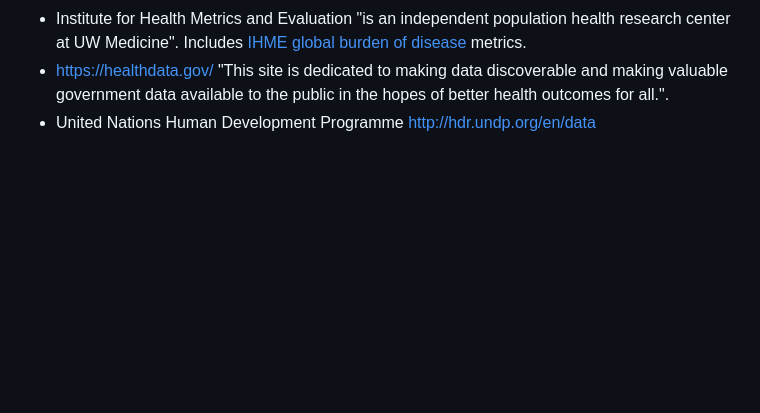
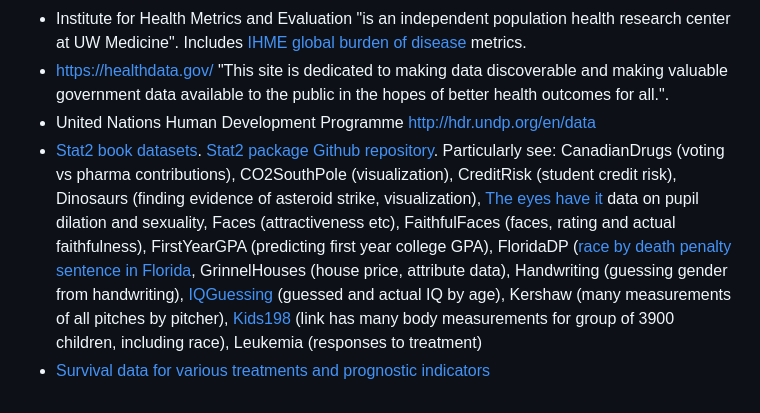
Before and after one commit to odsti/datasets, a Markdown page: data_links.md, the part around the change. Rendered like a GitHub page; blank space fills up the shorter version.

Commit message:
Links to Stat2 data

```diff
--- a/data_links.md
+++ b/data_links.md
@@ -149,3 +149,23 @@
   discoverable and making valuable government data available to the public in
   the hopes of better health outcomes for all.".
 * United Nations Human Development Programme <http://hdr.undp.org/en/data>
+* [Stat2 book
+  datasets](https://cran.r-project.org/web/packages/Stat2Data/Stat2Data.pdf).
+  [Stat2 package Github repository](https://github.com/statmanrobin/Stat2Data).
+  Particularly see: CanadianDrugs (voting vs pharma contributions),
+  CO2SouthPole (visualization), CreditRisk (student credit risk), Dinosaurs
+  (finding evidence of asteroid strike, visualization), [The eyes have
+  it](https://journals.plos.org/plosone/article?id=10.1371/journal.pone.0040256)
+  data on pupil dilation and sexuality, Faces (attractiveness etc),
+  FaithfulFaces (faces, rating and actual faithfulness), FirstYearGPA
+  (predicting first year college GPA), FloridaDP ([race by death penalty
+  sentence in Florida](https://www.jstor.org/stable/2095088), GrinnelHouses
+  (house price, attribute data), Handwriting (guessing gender from
+  handwriting),
+  [IQGuessing](https://journals.plos.org/plosone/article?id=10.1371/journal.pone.0081237)
+  (guessed and actual IQ by age), Kershaw (many measurements of all pitches by
+  pitcher), [Kids198](https://math.nist.gov/~SRessler/anthrokids/) (link has
+  many body measurements for group of 3900 children, including race), Leukemia
+  (responses to treatment)
+* [Survival data for various treatments and prognostic
+  indicators](https://archive.org/details/statisticalmetho00leee_0)
```
